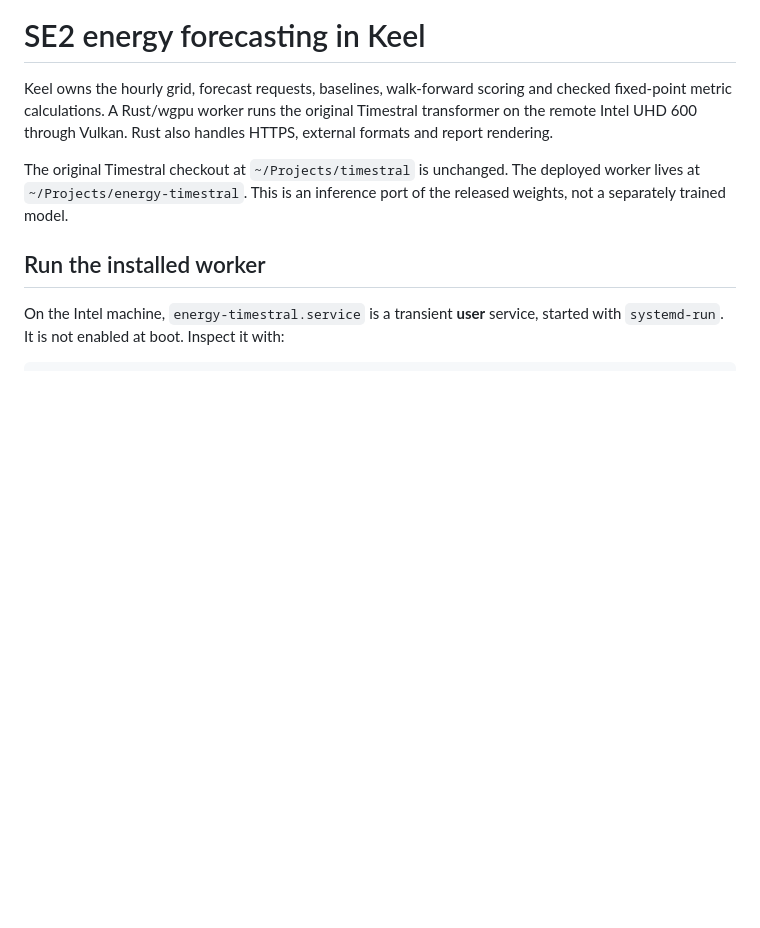
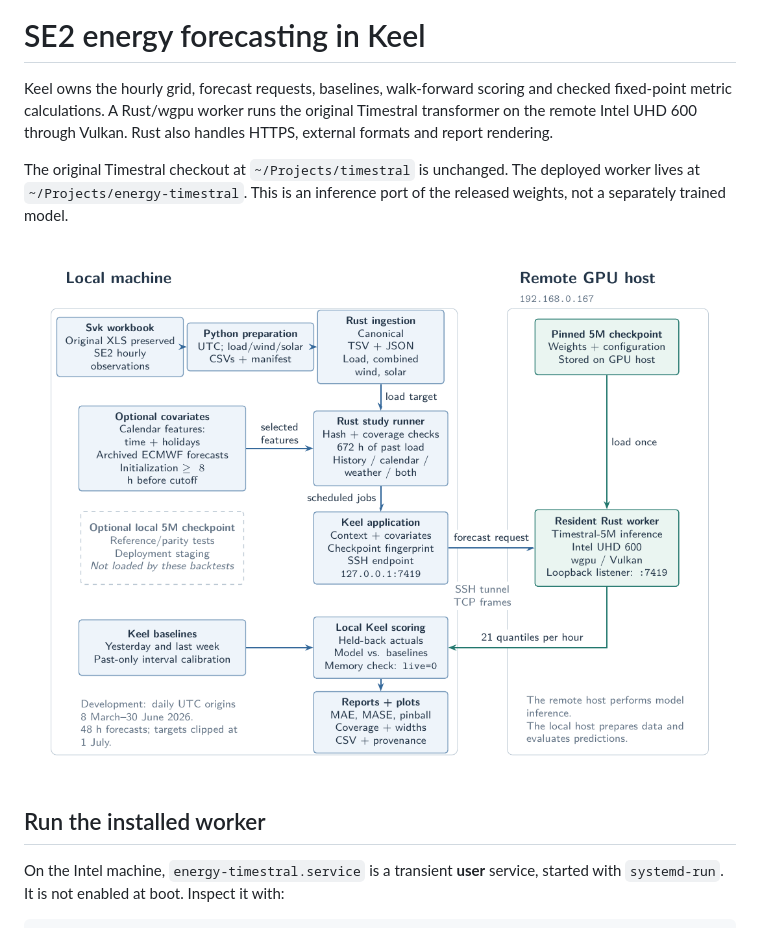
Before and after one commit to chablispapi/energy-timestral, a Markdown page: README.md, the part around the change. GitHub-like rendering; pictures changed too: docs/pipeline-diagram.png (added); blank space fills up the shorter version.

Commit message:
Add architecture diagram to README
Co-Authored-By: Claude Opus 5.5 <noreply@anthropic.com>

```diff
--- a/README.md
+++ b/README.md
@@ -3,6 +3,8 @@
 Keel owns the hourly grid, forecast requests, baselines, walk-forward scoring and checked fixed-point metric calculations. A Rust/wgpu worker runs the original Timestral transformer on the remote Intel UHD 600 through Vulkan. Rust also handles HTTPS, external formats and report rendering.
 
 The original Timestral checkout at `~/Projects/timestral` is unchanged. The deployed worker lives at `~/Projects/energy-timestral`. This is an inference port of the released weights, not a separately trained model.
+
+![Pipeline architecture](docs/pipeline-diagram.png)
 
 ## Run the installed worker
 
```
